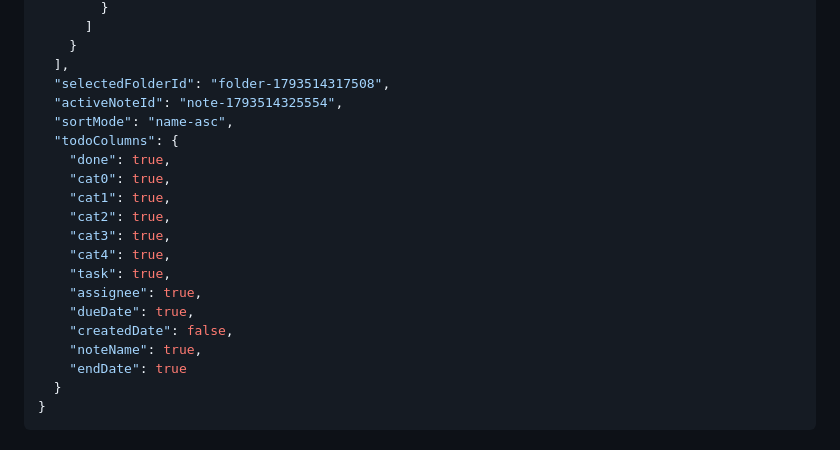
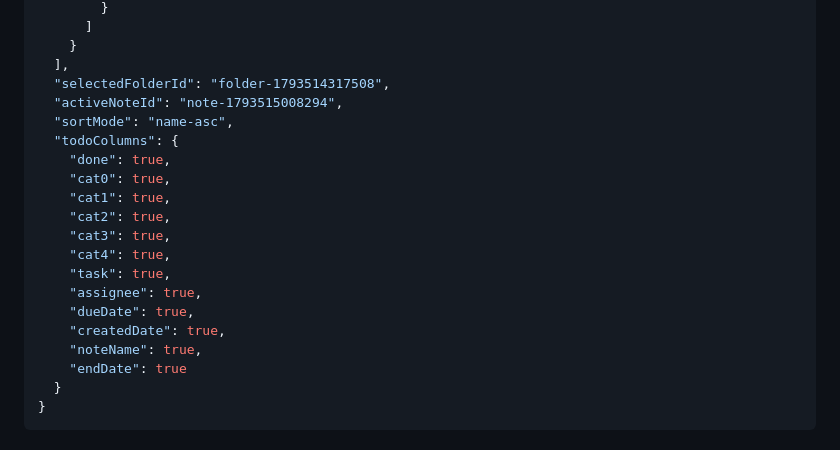
Before and after one commit to yyyy1887/yyyy1887.github.io, a Markdown page: DB.md, the part around the change. Rendered like a GitHub page.

Commit message:
Update DB.md via My_Work_Space Web Workspace

```diff
--- a/DB.md
+++ b/DB.md
@@ -110,7 +110,7 @@
     }
   ],
   "selectedFolderId": "folder-1793514317508",
-  "activeNoteId": "note-1793514325554",
+  "activeNoteId": "note-1793515008294",
   "sortMode": "name-asc",
   "todoColumns": {
     "done": true,
@@ -122,7 +122,7 @@
     "task": true,
     "assignee": true,
     "dueDate": true,
-    "createdDate": false,
+    "createdDate": true,
     "noteName": true,
     "endDate": true
   }
```
